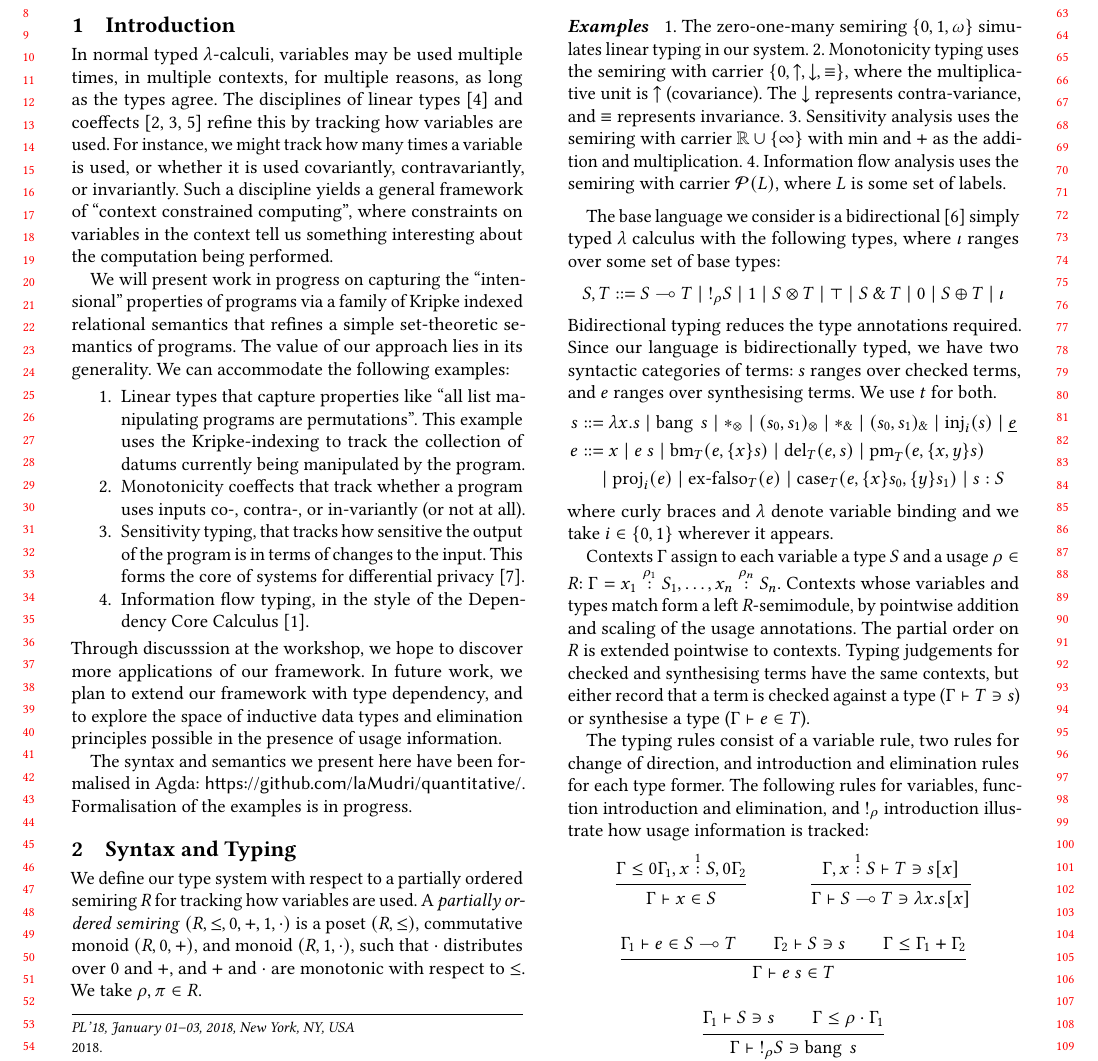
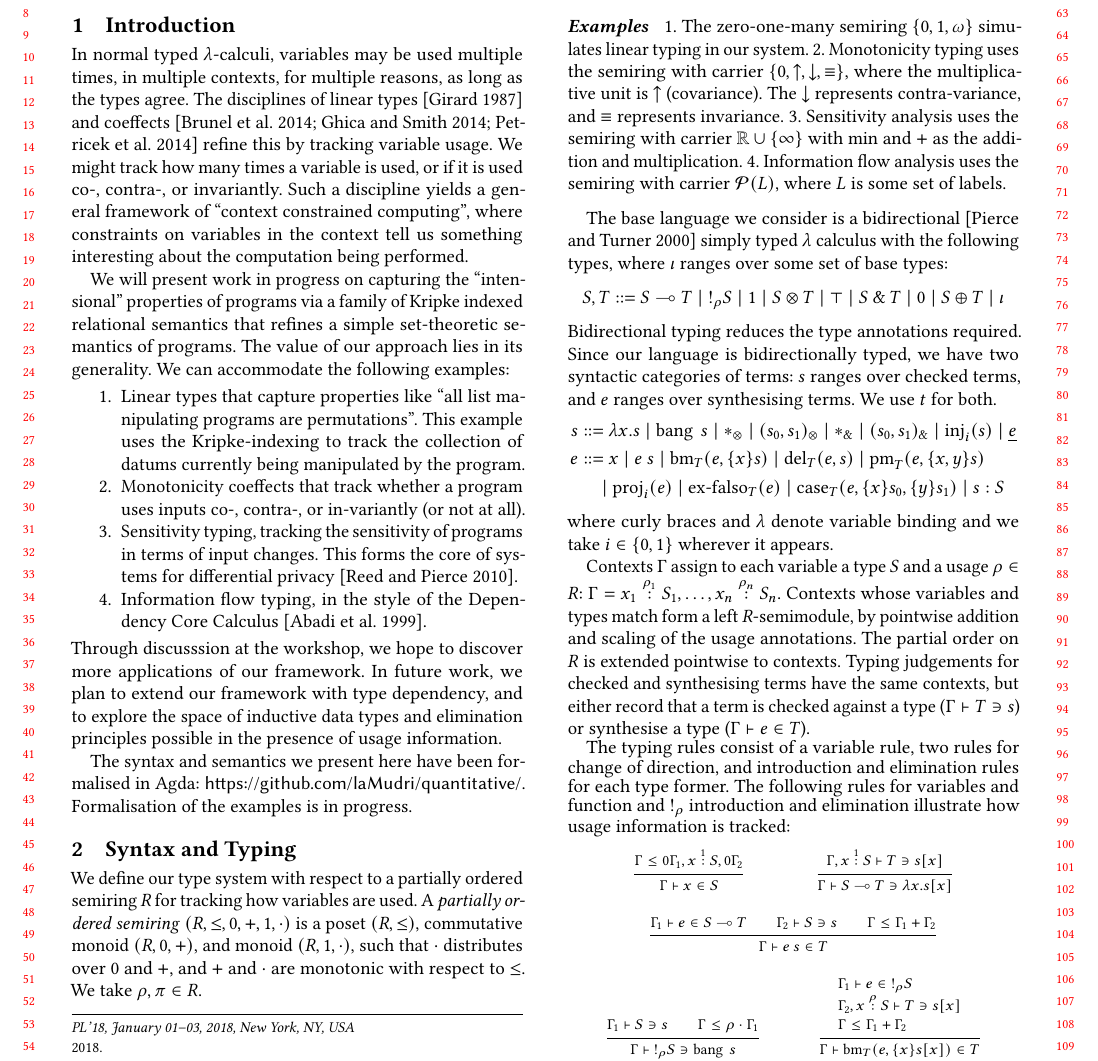
Before and after one commit to laMudri/quantitative, a LaTeX paper (paper/quantitative.tex, which reads paper/intro.tex, paper/syntax.tex): part of page 1 of 2, cut so that both start at the same text. Compiled offline with pdfLaTeX.

Commit message:
Bang elimination and author-year citations

```diff
--- a/paper/intro.tex
+++ b/paper/intro.tex
@@ -2,10 +2,9 @@ In normal typed $\lambda$-calculi, variables may be used multiple
 times, in multiple contexts, for multiple reasons, as long as the
 types agree. The disciplines of linear types \cite{girard87linear} and
 coeffects \cite{PetricekOM14,BrunelGMZ14,GhicaS14} refine this by
-tracking how variables are used. For instance, we
-might track how many times a variable is used, or whether it is used
-covariantly, contravariantly, or invariantly. Such a discipline yields a
-general framework of ``context constrained computing'', where
+tracking variable usage. We might track how many times a variable is
+used, or if it is used co-, contra-, or invariantly. Such a discipline
+yields a general framework of ``context constrained computing'', where
 constraints on variables in the context tell us something interesting
 about the computation being performed.
 % Thus we put the
@@ -24,9 +23,9 @@ accommodate the following examples:
   manipulated by the program.
 \item Monotonicity coeffects that track whether a program uses inputs
   co-, contra-, or in-variantly (or not at all).
-\item Sensitivity typing, that tracks how sensitive the output of the
-  program is in terms of changes to the input. This forms the core of
-  systems for differential privacy \cite{reed10distance}.
+\item Sensitivity typing, tracking the sensitivity of programs in
+  terms of input changes. This forms the core of systems for
+  differential privacy \cite{reed10distance}.
 \item Information flow typing, in the style of the Dependency Core
   Calculus \cite{abadi99core}.
 \end{enumerate}
--- a/paper/quantitative.tex
+++ b/paper/quantitative.tex
@@ -32,7 +32,7 @@
 %% Bibliography style
 \bibliographystyle{ACM-Reference-Format}
 %% Citation style
-%\citestyle{acmauthoryear}  %% For author/year citations
+\citestyle{acmauthoryear}  %% For author/year citations
 %\citestyle{acmnumeric}     %% For numeric citations
 %\setcitestyle{nosort}      %% With 'acmnumeric', to disable automatic
                             %% sorting of references within a single citation;
--- a/paper/syntax.tex
+++ b/paper/syntax.tex
@@ -23,7 +23,7 @@ monotonic with respect to $\leq$. We take $\rho,\pi \in R$.
 \medskip
 
 The base language we consider is a
-bidirectional \cite{DBLP:journals/toplas/PierceT00} simply typed
+bidirectional \citep{DBLP:journals/toplas/PierceT00} simply typed
 $\lambda$ calculus with the following types, where $\iota$ ranges over
 some set of base types:
 \begin{displaymath}
@@ -64,10 +64,9 @@ contexts, but either record that a term is checked against a type
 
 The typing rules consist of a variable rule, two rules for change of
 direction, and introduction and elimination rules for each type
-former. The following rules for variables, function introduction and
-elimination, and $\oc_\rho$ introduction illustrate how usage
-information is tracked:
-\begin{mathpar}
+former. The following rules for variables and function and $\oc_\rho$
+introduction and elimination illustrate how usage information is
+tracked: {\footnotesize\begin{mathpar}
   % Variables
   \inferrule
   {\Gamma \leq 0\Gamma_1, \ctxvar{x}{S}{1}, 0\Gamma_2}
@@ -88,7 +87,14 @@ information is tracked:
   \inferrule
   {\Gamma_1 \vdash S \ni s \\ \Gamma \leq \rho \cdot \Gamma_1}
   {\Gamma \vdash \excl{\rho}{S} \ni \bang{s}}
-\end{mathpar}
+
+  \mprset{flushleft}
+  \inferrule
+  {\Gamma_1 \vdash e \in \excl{\rho}{S} \\\\
+    \Gamma_2, \ctxvar{x}{S}{\rho} \vdash T \ni s[x] \\\\
+    \Gamma \leq \Gamma_1 + \Gamma_2}
+  {\Gamma \vdash \bm{T}{e}{\{x\}s[x]} \in T}
+\end{mathpar}}
 Sub-resourcing, weakening (adding $0$-use variables to the context)
 and substitution are all admissible.  In our Agda formalisation, we
 have constructed our type system in two levels: a non-usage tracked
```
